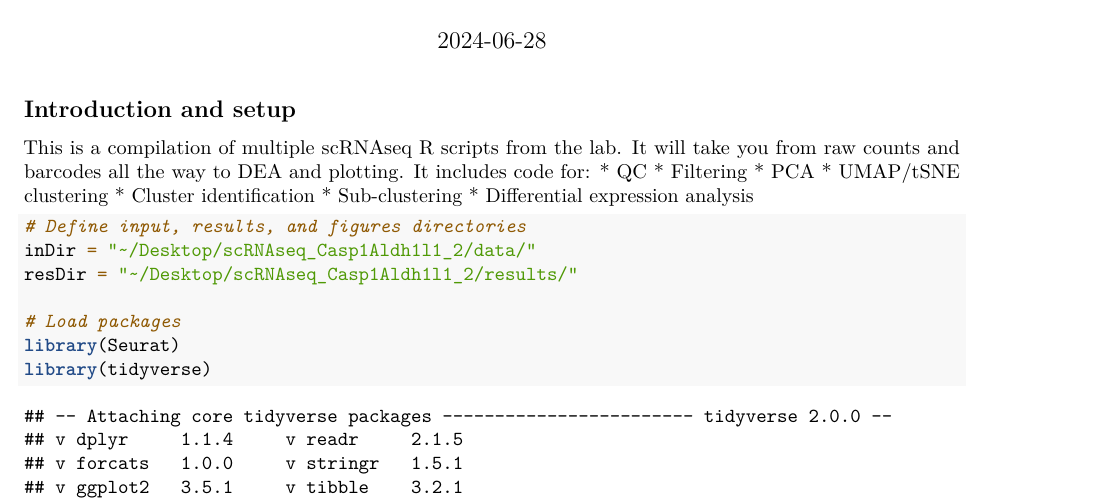
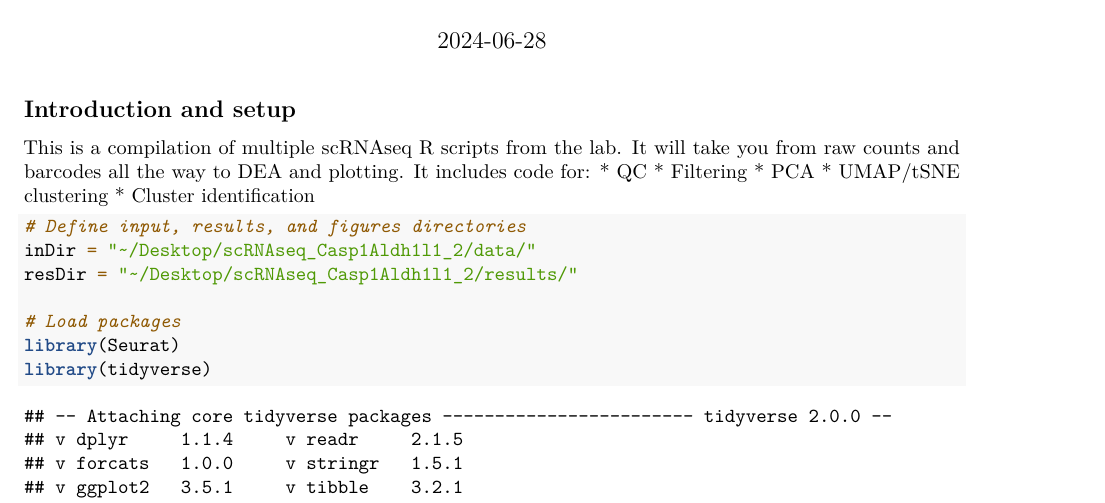
Before and after one commit to LukensLab/Casp1Aldh1l1-scRNAseq, an R Markdown document (scRNAseq Casp1Aldh1l1 Setup.Rmd): part of page 1 of 28, cut so that both start at the same text. Rendered offline with R 4.5, knitr and Pandoc, then LaTeX, with nearby package versions; some code elsewhere in the file could not run offline.

Commit message:
Update scRNAseq Casp1Aldh1l1 Setup.Rmd

````diff
--- a/scRNAseq Casp1Aldh1l1 Setup.Rmd
+++ b/scRNAseq Casp1Aldh1l1 Setup.Rmd
@@ -18,8 +18,7 @@ This is a compilation of multiple scRNAseq R scripts from the lab. It will take
 * PCA
 * UMAP/tSNE clustering
 * Cluster identification
-* Sub-clustering
-* Differential expression analysis
+
 
 ```{r}
 # Define input, results, and figures directories
````
